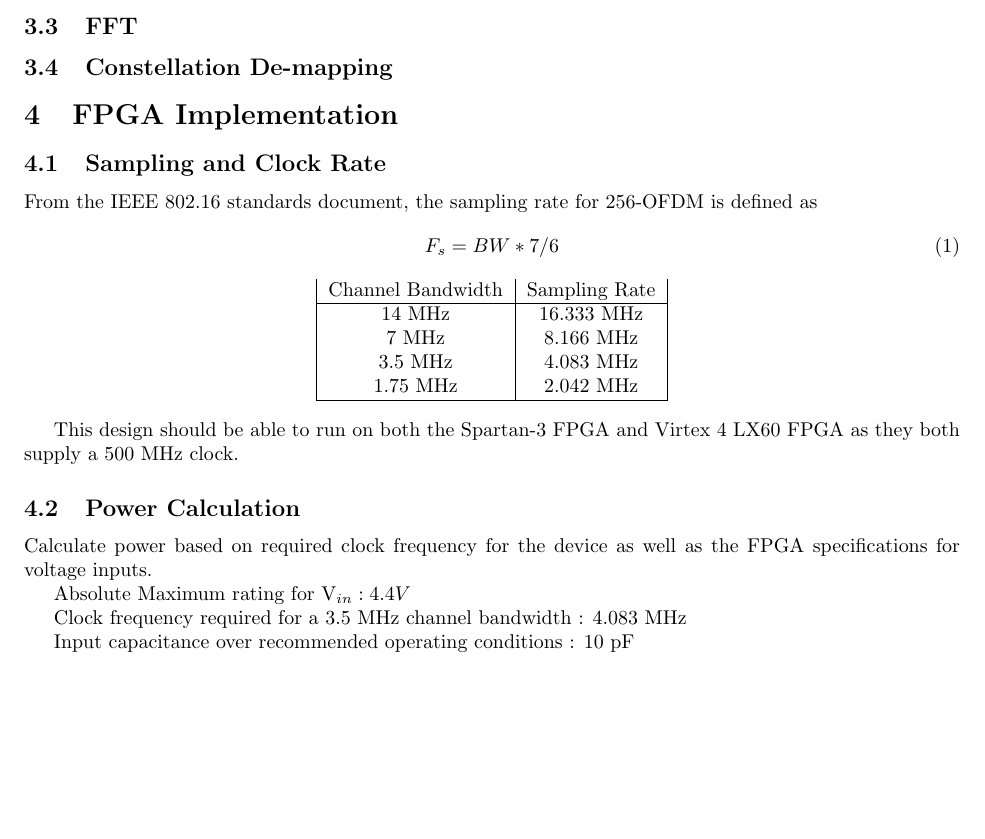
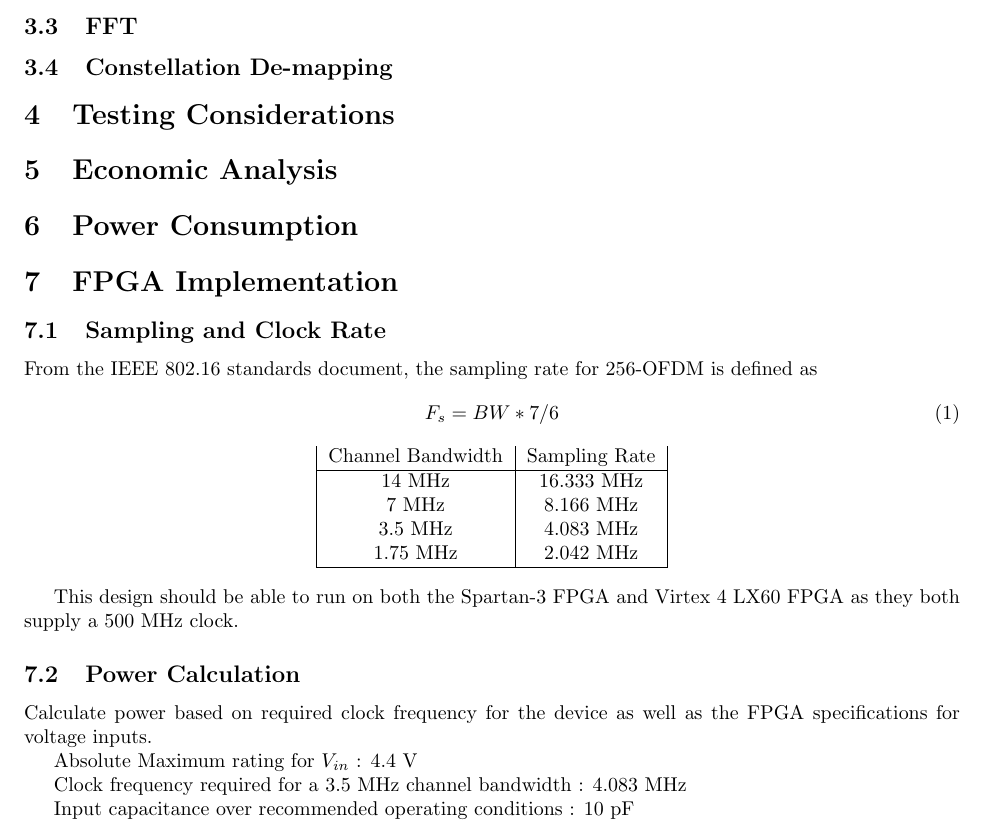
Before and after one commit to codyps/wimax_ofdm, a LaTeX document (doc.tex): part of page 4 of 4, cut so that both start at the same text, the shorter picture padded with empty space. Compiled offline with pdfLaTeX.

Commit message:
fix compile, add some empty sections.

```diff
--- a/doc.tex
+++ b/doc.tex
@@ -241,7 +241,11 @@ hardware.
 	\subsection{FFT}
 
 	\subsection{Constellation De-mapping}
+\section{Testing Considerations}
 
+
+\section{Economic Analysis}
+\section{Power Consumption}
 \section{FPGA Implementation}
   \subsection{Sampling and Clock Rate}
     From the IEEE 802.16 standards document, the sampling rate for 256-OFDM is defined as
@@ -267,7 +271,7 @@ hardware.
   Calculate power based on required clock frequency for the device as well as the
   FPGA specifications for voltage inputs.
 
-  Absolute Maximum rating for V_{in} : 4.4 V
+  Absolute Maximum rating for $V_{in}$ : 4.4 V
 
   Clock frequency required for a 3.5 MHz channel bandwidth : 4.083 MHz
 
```
Also changed, not shown: Makefile, 1 other file.
